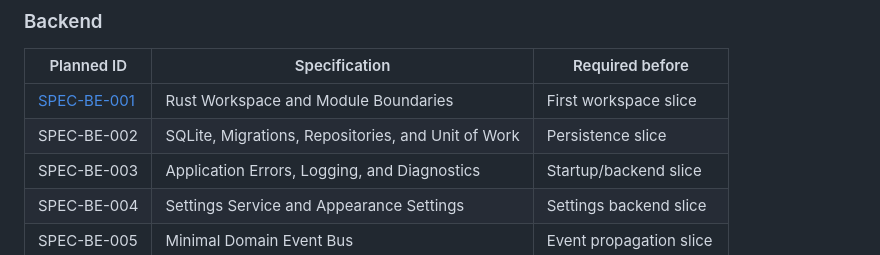
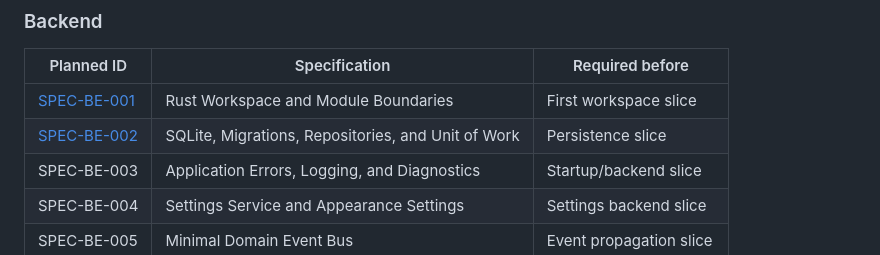
Before and after one commit to whatobiplays/Argus-ROM-Toolkit, a Markdown page: docs/phases/phase-000-foundation.md, the part around the change. GitHub-like rendering.

Commit message:
docs: add sqlite persistence specification

```diff
--- a/docs/phases/phase-000-foundation.md
+++ b/docs/phases/phase-000-foundation.md
@@ -301,7 +301,7 @@ The following specifications must be written and reach **Ready for Implementatio
 | Planned ID | Specification | Required before |
 |---|---|---|
 | [SPEC-BE-001](../specifications/backend/spec-be-001-rust-workspace-and-module-boundaries.md) | Rust Workspace and Module Boundaries | First workspace slice |
-| SPEC-BE-002 | SQLite, Migrations, Repositories, and Unit of Work | Persistence slice |
+| [SPEC-BE-002](../specifications/backend/spec-be-002-sqlite-migrations-repositories-and-unit-of-work.md) | SQLite, Migrations, Repositories, and Unit of Work | Persistence slice |
 | SPEC-BE-003 | Application Errors, Logging, and Diagnostics | Startup/backend slice |
 | SPEC-BE-004 | Settings Service and Appearance Settings | Settings backend slice |
 | SPEC-BE-005 | Minimal Domain Event Bus | Event propagation slice |
```
Also changed, not shown: 2 other files.
